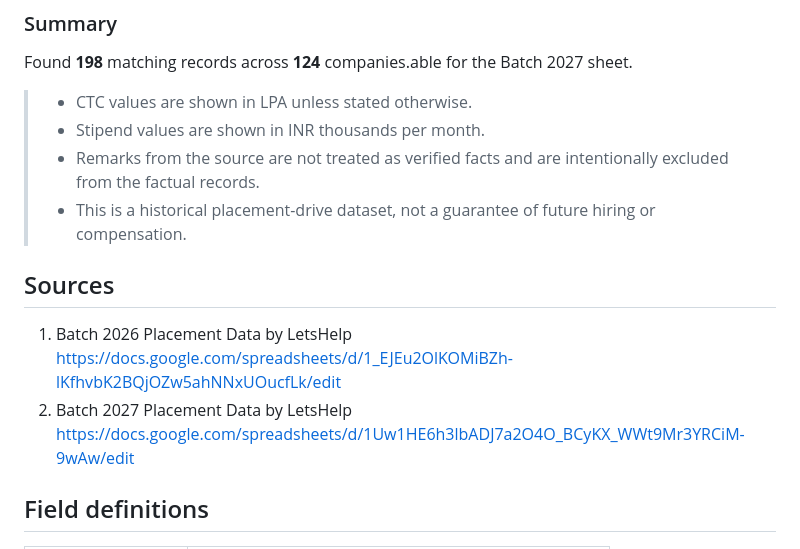
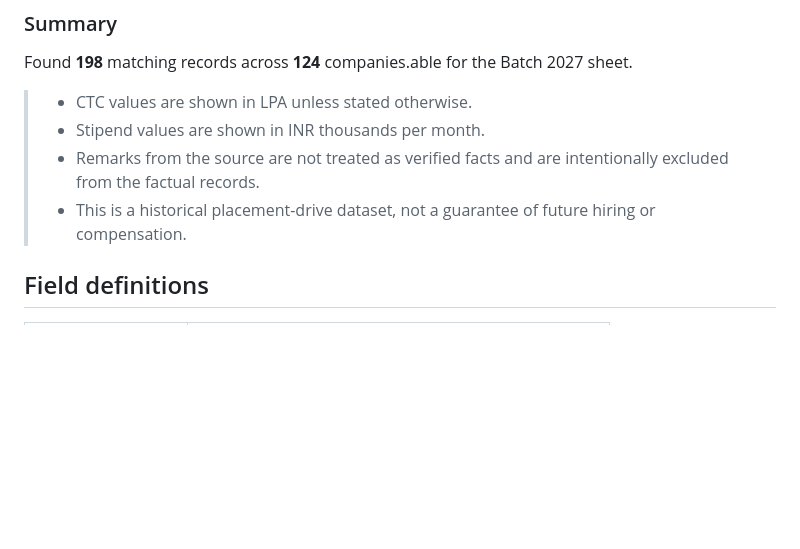
Before and after one commit to mayank34000/University_FAQ_MultiAgent, a Markdown page: data/raw/placements.md, the part around the change. Rendered like a GitHub page; blank space fills up the shorter version.

Commit message:
placement.md updated

```diff
--- a/data/raw/placements.md
+++ b/data/raw/placements.md
@@ -15,12 +15,6 @@ Found **198** matching records across **124** companies.able for the Batch 2027
 > - Remarks from the source are not treated as verified facts and are intentionally excluded from the factual records.
 > - This is a historical placement-drive dataset, not a guarantee of future hiring or compensation.
 
-## Sources
-
-1. Batch 2026 Placement Data by LetsHelp
-   https://docs.google.com/spreadsheets/d/1_EJEu2OlKOMiBZh-lKfhvbK2BQjOZw5ahNNxUOucfLk/edit
-2. Batch 2027 Placement Data by LetsHelp
-   https://docs.google.com/spreadsheets/d/1Uw1HE6h3lbADJ7a2O4O_BCyKX_WWt9Mr3YRCiM-9wAw/edit
 
 ## Field definitions
 
```
